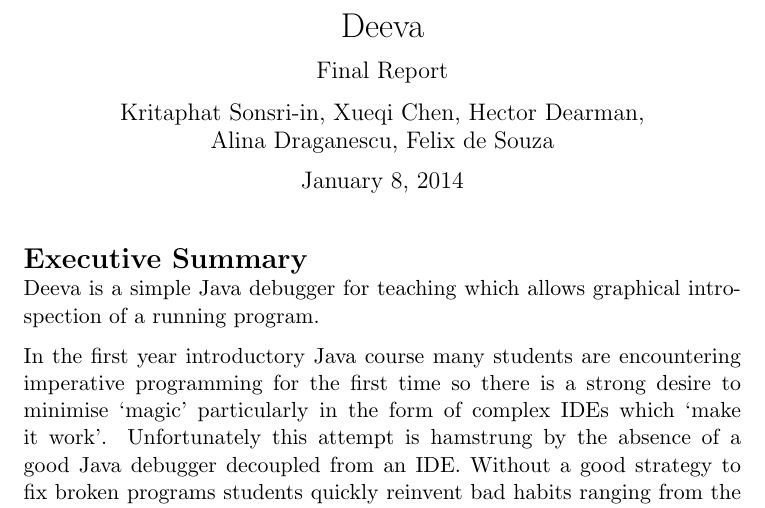
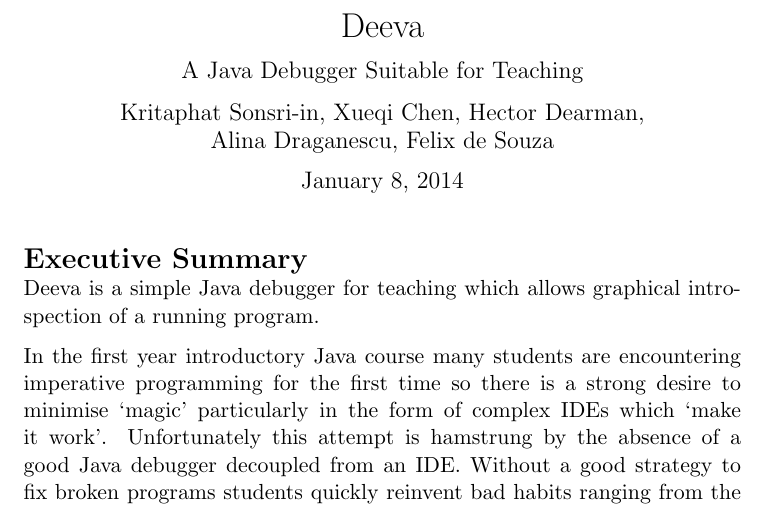
Before and after one commit to chromy/Deeva, a LaTeX document (reports/FinalReport.tex): part of page 1 of 22, cut so that both start at the same text. Compiled offline with pdfLaTeX.

Commit message:
eddited title

```diff
--- a/reports/FinalReport.tex
+++ b/reports/FinalReport.tex
@@ -34,7 +34,7 @@
 \begin{document}
 
 \title{Deeva}
-\subtitle{Final Report}
+\subtitle{A Java Debugger Suitable for Teaching}
 \author{Kritaphat Sonsri-in, Xueqi Chen, Hector Dearman, \\Alina Draganescu, Felix de Souza}
 
 \maketitle
```
